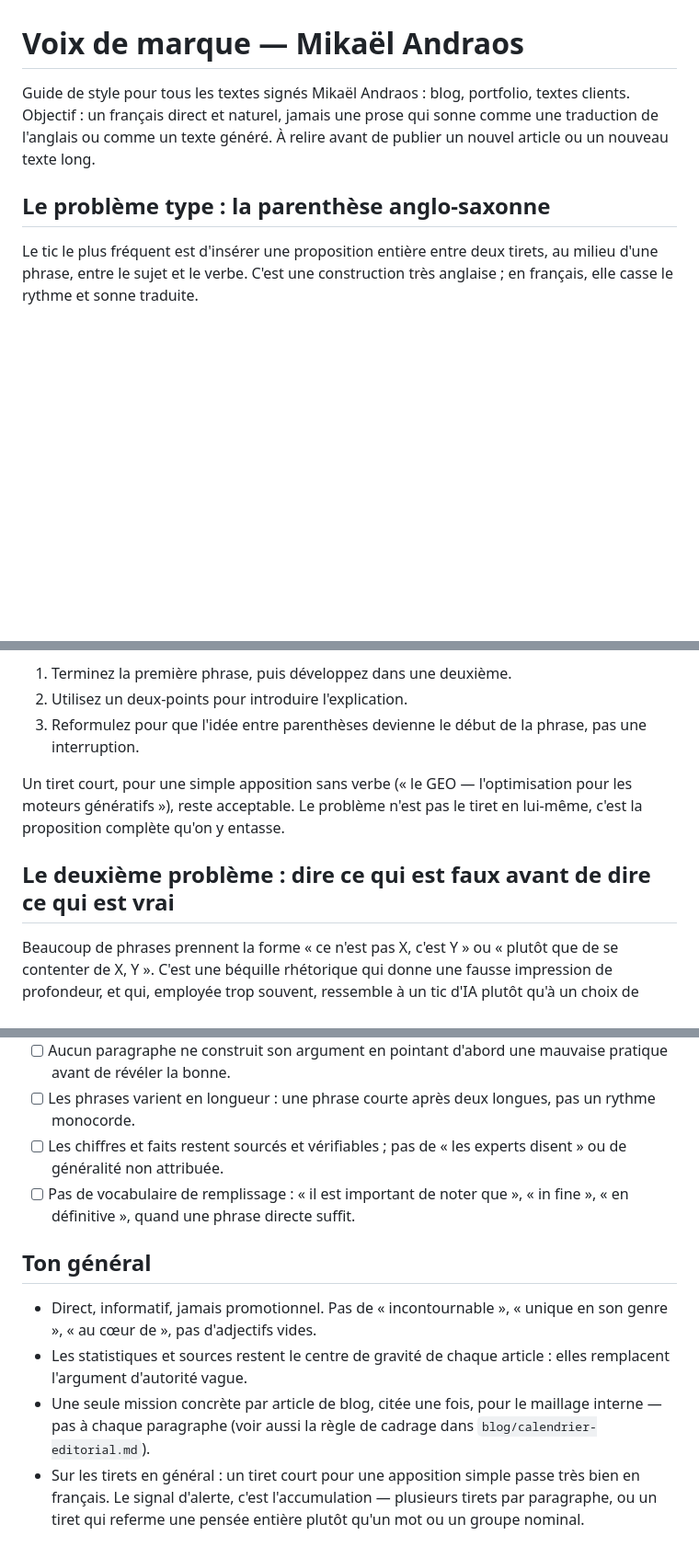
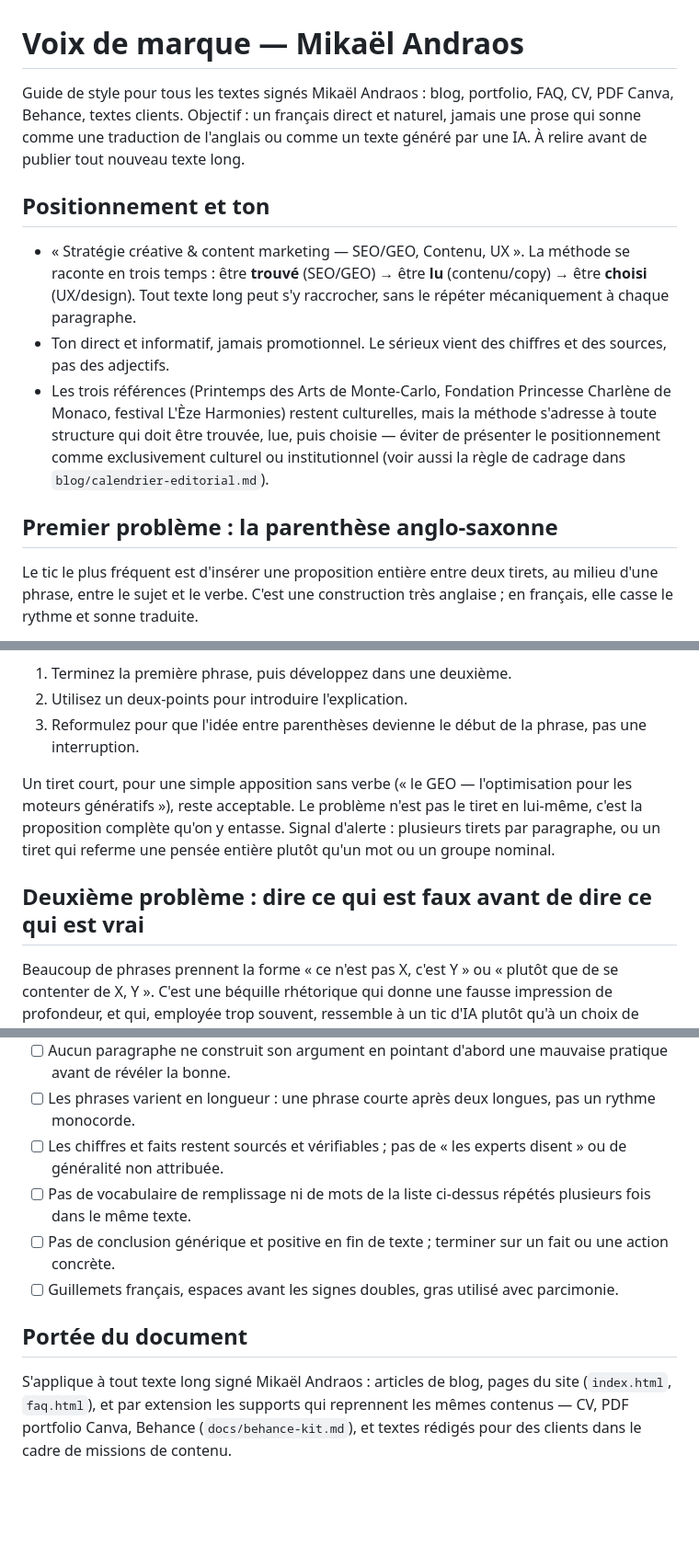
Before and after one commit to mikaelandraos-dot/portfolio, a Markdown page: docs/brand-voice.md, 3 parts joined by grey strips. Shown at 92% size. Rendered like a GitHub page; blank space fills up the shorter version.

```diff
--- a/docs/brand-voice.md
+++ b/docs/brand-voice.md
@@ -1,8 +1,14 @@
 # Voix de marque — Mikaël Andraos
 
-Guide de style pour tous les textes signés Mikaël Andraos : blog, portfolio, textes clients. Objectif : un français direct et naturel, jamais une prose qui sonne comme une traduction de l'anglais ou comme un texte généré. À relire avant de publier un nouvel article ou un nouveau texte long.
+Guide de style pour tous les textes signés Mikaël Andraos : blog, portfolio, FAQ, CV, PDF Canva, Behance, textes clients. Objectif : un français direct et naturel, jamais une prose qui sonne comme une traduction de l'anglais ou comme un texte généré par une IA. À relire avant de publier tout nouveau texte long.
 
-## Le problème type : la parenthèse anglo-saxonne
+## Positionnement et ton
+
+- « Stratégie créative & content marketing — SEO/GEO, Contenu, UX ». La méthode se raconte en trois temps : être **trouvé** (SEO/GEO) → être **lu** (contenu/copy) → être **choisi** (UX/design). Tout texte long peut s'y raccrocher, sans le répéter mécaniquement à chaque paragraphe.
+- Ton direct et informatif, jamais promotionnel. Le sérieux vient des chiffres et des sources, pas des adjectifs.
+- Les trois références (Printemps des Arts de Monte-Carlo, Fondation Princesse Charlène de Monaco, festival L'Èze Harmonies) restent culturelles, mais la méthode s'adresse à toute structure qui doit être trouvée, lue, puis choisie — éviter de présenter le positionnement comme exclusivement culturel ou institutionnel (voir aussi la règle de cadrage dans `blog/calendrier-editorial.md`).
+
+## Premier problème : la parenthèse anglo-saxonne
 
 Le tic le plus fréquent est d'insérer une proposition entière entre deux tirets, au milieu d'une phrase, entre le sujet et le verbe. C'est une construction très anglaise ; en français, elle casse le rythme et sonne traduite.
 
@@ -14,9 +20,9 @@ Le tic le plus fréquent est d'insérer une proposition entière entre deux tire
 2. Utilisez un deux-points pour introduire l'explication.
 3. Reformulez pour que l'idée entre parenthèses devienne le début de la phrase, pas une interruption.
 
-Un tiret court, pour une simple apposition sans verbe (« le GEO — l'optimisation pour les moteurs génératifs »), reste acceptable. Le problème n'est pas le tiret en lui-même, c'est la proposition complète qu'on y entasse.
+Un tiret court, pour une simple apposition sans verbe (« le GEO — l'optimisation pour les moteurs génératifs »), reste acceptable. Le problème n'est pas le tiret en lui-même, c'est la proposition complète qu'on y entasse. Signal d'alerte : plusieurs tirets par paragraphe, ou un tiret qui referme une pensée entière plutôt qu'un mot ou un groupe nominal.
 
-## Le deuxième problème : dire ce qui est faux avant de dire ce qui est vrai
+## Deuxième problème : dire ce qui est faux avant de dire ce qui est vrai
 
 Beaucoup de phrases prennent la forme « ce n'est pas X, c'est Y » ou « plutôt que de se contenter de X, Y ». C'est une béquille rhétorique qui donne une fausse impression de profondeur, et qui, employée trop souvent, ressemble à un tic d'IA plutôt qu'à un choix de style.
 
@@ -43,11 +78,10 @@ Variante du point précédent, mais au niveau de l'argumentation entière, pas s
 - [ ] Aucun paragraphe ne construit son argument en pointant d'abord une mauvaise pratique avant de révéler la bonne.
 - [ ] Les phrases varient en longueur : une phrase courte après deux longues, pas un rythme monocorde.
 - [ ] Les chiffres et faits restent sourcés et vérifiables ; pas de « les experts disent » ou de généralité non attribuée.
-- [ ] Pas de vocabulaire de remplissage : « il est important de noter que », « in fine », « en définitive », quand une phrase directe suffit.
+- [ ] Pas de vocabulaire de remplissage ni de mots de la liste ci-dessus répétés plusieurs fois dans le même texte.
+- [ ] Pas de conclusion générique et positive en fin de texte ; terminer sur un fait ou une action concrète.
+- [ ] Guillemets français, espaces avant les signes doubles, gras utilisé avec parcimonie.
 
-## Ton général
+## Portée du document
 
-- Direct, informatif, jamais promotionnel. Pas de « incontournable », « unique en son genre », « au cœur de », pas d'adjectifs vides.
-- Les statistiques et sources restent le centre de gravité de chaque article : elles remplacent l'argument d'autorité vague.
-- Une seule mission concrète par article de blog, citée une fois, pour le maillage interne — pas à chaque paragraphe (voir aussi la règle de cadrage dans `blog/calendrier-editorial.md`).
-- Sur les tirets en général : un tiret court pour une apposition simple passe très bien en français. Le signal d'alerte, c'est l'accumulation — plusieurs tirets par paragraphe, ou un tiret qui referme une pensée entière plutôt qu'un mot ou un groupe nominal.
+S'applique à tout texte long signé Mikaël Andraos : articles de blog, pages du site (`index.html`, `faq.html`), et par extension les supports qui reprennent les mêmes contenus — CV, PDF portfolio Canva, Behance (`docs/behance-kit.md`), et textes rédigés pour des clients dans le cadre de missions de contenu.
```
Also changed, not shown: other parts of docs/brand-voice.md (+30 -1 lines).
